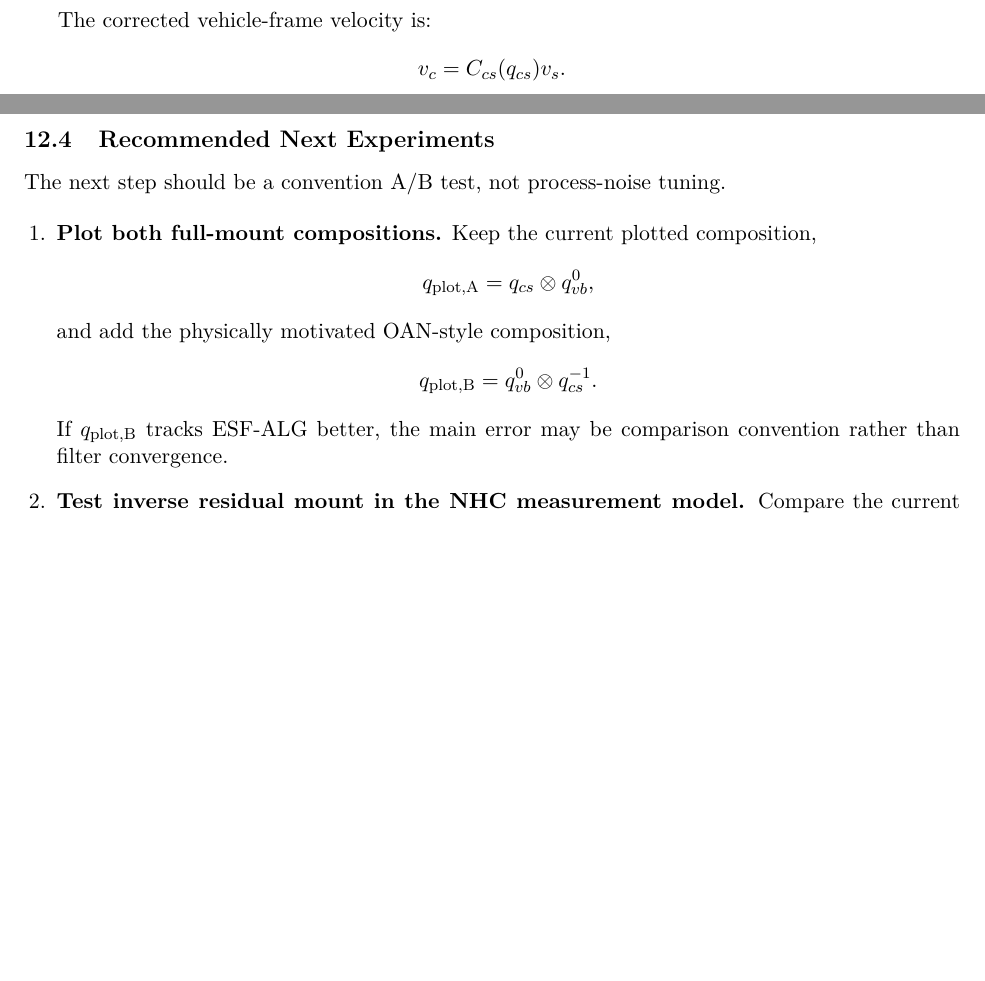
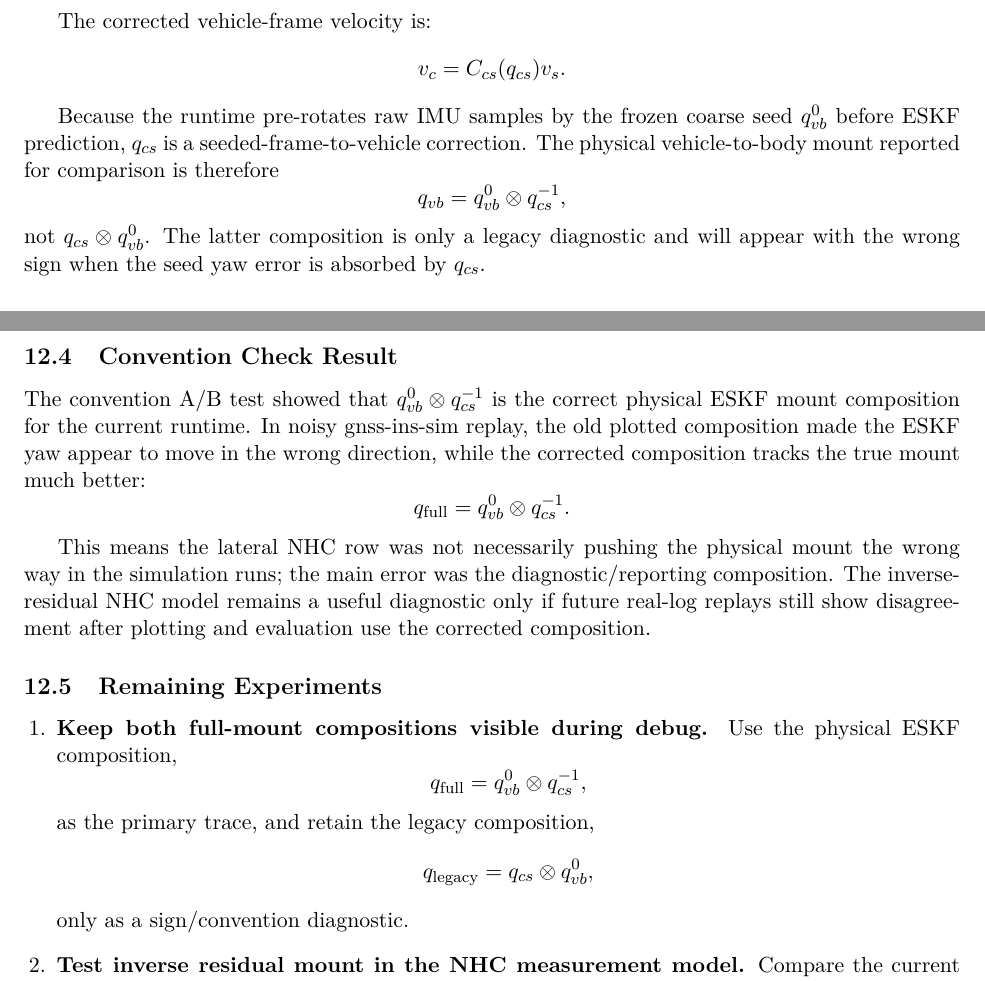
Before and after one commit to yongkyuns/imu_gnss_fusion, a LaTeX document (docs/eskf_mount_formulation.tex): two parts of pages 5 and 11 of 12, joined at a grey line, cut so that both start at the same text, the shorter picture padded with empty space. Compiled offline with pdfLaTeX.

Commit message:
Fix ESKF mount reporting convention

```diff
--- a/docs/eskf_mount_formulation.tex
+++ b/docs/eskf_mount_formulation.tex
@@ -346,6 +346,21 @@ The corrected vehicle-frame velocity is:
   v_c = C_{cs}(q_{cs}) v_s.
 \]
 
+Because the runtime pre-rotates raw IMU samples by the frozen coarse seed
+\(q_{vb}^{0}\) before ESKF prediction, \(q_{cs}\) is a seeded-frame-to-vehicle
+correction. The physical vehicle-to-body mount reported for comparison is
+therefore
+\[
+  q_{vb}
+  =
+  q_{vb}^{0}
+  \otimes
+  q_{cs}^{-1},
+\]
+not \(q_{cs} \otimes q_{vb}^{0}\). The latter composition is only a legacy
+diagnostic and will appear with the wrong sign when the seed yaw error is
+absorbed by \(q_{cs}\).
+
 The body/vehicle speed measurement along \(x\) is:
 \[
   h_{\text{speed},x}(x) = e_x^T v_c.
@@ -694,21 +712,36 @@ This points to a shared NHC/covariance/convention issue rather than a single bad
 \]
 For \(v_x>0\), a negative lateral innovation would normally produce a negative direct yaw correction if the direct mount-yaw gain dominates. In the replay, however, both NHC innovation sums are negative while the cumulative residual mount-yaw increments are positive. Therefore the effective replay gain from NHC innovation to residual mount yaw is negative. The practical conclusion is that the real log is being driven by coupled covariance structure and/or residual-mount convention, not by the simple direct lateral Jacobian term alone.
 
-\subsection{Recommended Next Experiments}
+\subsection{Convention Check Result}
 
-The next step should be a convention A/B test, not process-noise tuning.
+The convention A/B test showed that \(q_{vb}^{0}\otimes q_{cs}^{-1}\) is the
+correct physical ESKF mount composition for the current runtime. In noisy
+gnss-ins-sim replay, the old plotted composition made the ESKF yaw appear to
+move in the wrong direction, while the corrected composition tracks the true
+mount much better:
+\[
+  q_{\text{full}} = q_{vb}^{0}\otimes q_{cs}^{-1}.
+\]
+
+This means the lateral NHC row was not necessarily pushing the physical mount
+the wrong way in the simulation runs; the main error was the diagnostic/reporting
+composition. The inverse-residual NHC model remains a useful diagnostic only if
+future real-log replays still show disagreement after plotting and evaluation
+use the corrected composition.
+
+\subsection{Remaining Experiments}
 
 \begin{enumerate}[leftmargin=1.5em]
-\item \textbf{Plot both full-mount compositions.}
-Keep the current plotted composition,
+\item \textbf{Keep both full-mount compositions visible during debug.}
+Use the physical ESKF composition,
 \[
-  q_{\text{plot,A}} = q_{cs} \otimes q_{vb}^{0},
+  q_{\text{full}} = q_{vb}^{0} \otimes q_{cs}^{-1},
 \]
-and add the physically motivated OAN-style composition,
+as the primary trace, and retain the legacy composition,
 \[
-  q_{\text{plot,B}} = q_{vb}^{0} \otimes q_{cs}^{-1}.
+  q_{\text{legacy}} = q_{cs} \otimes q_{vb}^{0},
 \]
-If \(q_{\text{plot,B}}\) tracks ESF-ALG better, the main error may be comparison convention rather than filter convergence.
+only as a sign/convention diagnostic.
 
 \item \textbf{Test inverse residual mount in the NHC measurement model.}
 Compare the current prediction
```
Also changed, not shown: docs/eskf_mount_formulation.pdf, docs/eskf_mount_formulation.tex (5 more changed lines), 4 other files.
